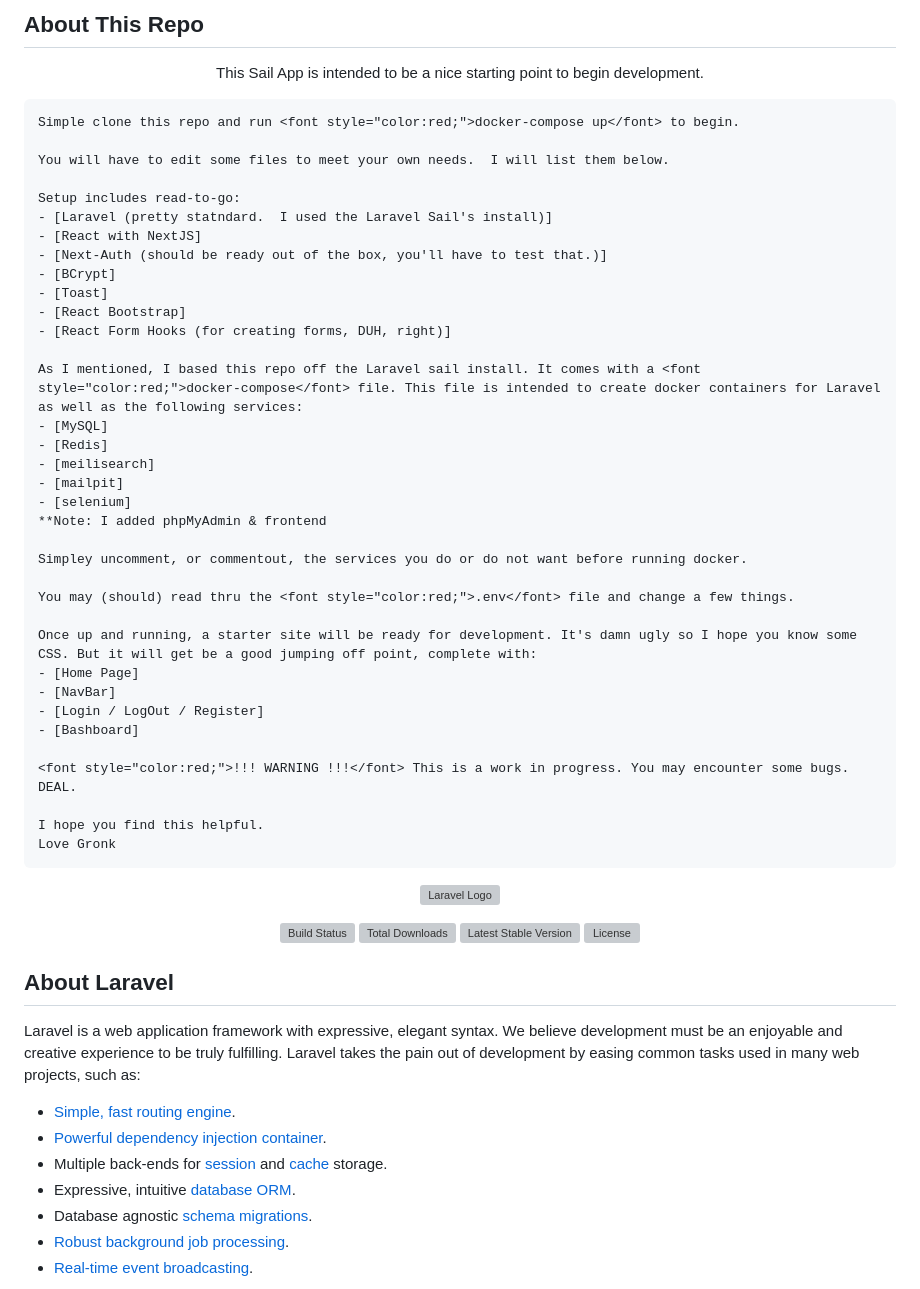
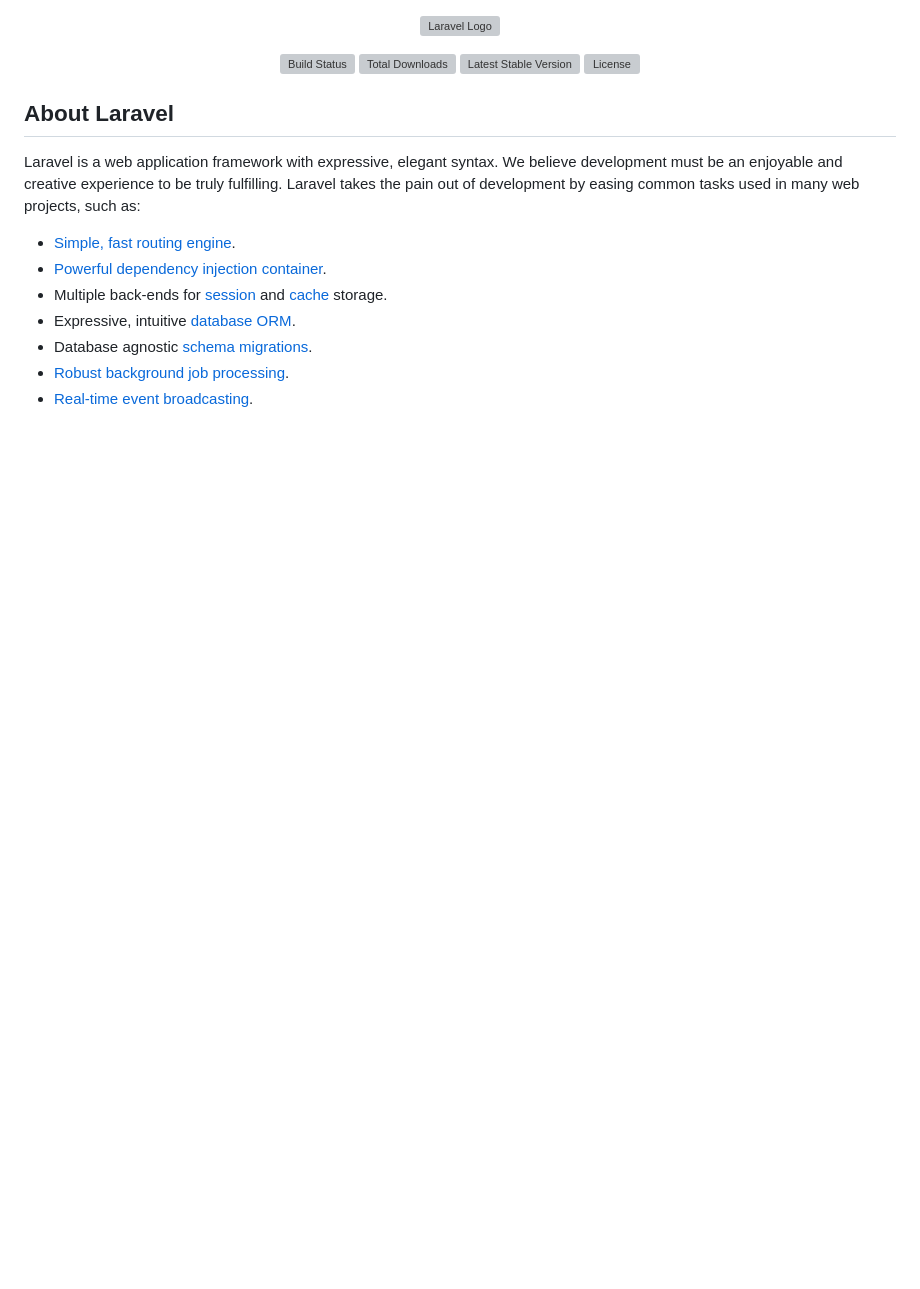
Before and after one commit to CBStafford/sail-app, a Markdown page: README.md, the part around the change. Rendered like a GitHub page; blank space fills up the shorter version; grey boxes are pictures that could not be loaded.

```diff
--- a/README.md
+++ b/README.md
@@ -1,48 +1,3 @@
-
-
-## About This Repo
-<p align="center">
-    This Sail App is intended to be a nice starting point to begin development.
-
-    Simple clone this repo and run <font style="color:red;">docker-compose up</font> to begin.
-
-    You will have to edit some files to meet your own needs.  I will list them below.
-
-    Setup includes read-to-go:
-    - [Laravel (pretty statndard.  I used the Laravel Sail's install)]
-    - [React with NextJS]
-    - [Next-Auth (should be ready out of the box, you'll have to test that.)]
-    - [BCrypt]
-    - [Toast]
-    - [React Bootstrap]
-    - [React Form Hooks (for creating forms, DUH, right)]
-
-    As I mentioned, I based this repo off the Laravel sail install. It comes with a <font style="color:red;">docker-compose</font> file. This file is intended to create docker containers for Laravel as well as the following services:
-    - [MySQL]
-    - [Redis]
-    - [meilisearch]
-    - [mailpit]
-    - [selenium]
-    **Note: I added phpMyAdmin & frontend
-
-    Simpley uncomment, or commentout, the services you do or do not want before running docker.
-
-    You may (should) read thru the <font style="color:red;">.env</font> file and change a few things.
-
-    Once up and running, a starter site will be ready for development. It's damn ugly so I hope you know some CSS. But it will get be a good jumping off point, complete with:
-    - [Home Page]
-    - [NavBar]
-    - [Login / LogOut / Register]
-    - [Bashboard]
-
-    <font style="color:red;">!!! WARNING !!!</font> This is a work in progress. You may encounter some bugs.  DEAL.
-
-    I hope you find this helpful.
-    Love Gronk
-
-</p>
-
-
 
 <p align="center"><a href="https://laravel.com" target="_blank"><img src="https://raw.githubusercontent.com/laravel/art/master/logo-lockup/5%20SVG/2%20CMYK/1%20Full%20Color/laravel-logolockup-cmyk-red.svg" width="400" alt="Laravel Logo"></a></p>
 
```
